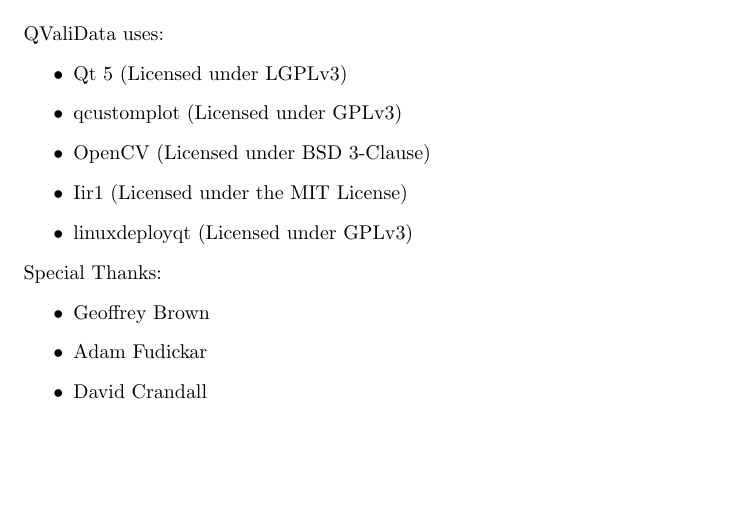
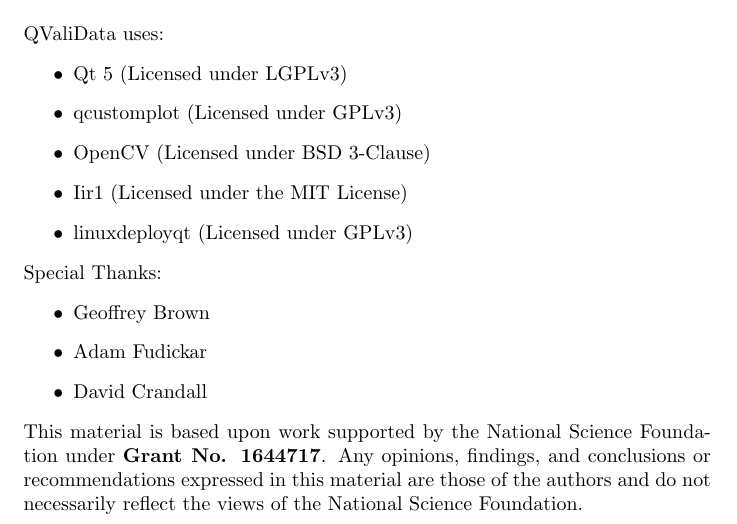
Before and after one commit to izw-berlin/QValiData, a LaTeX document (doc/qvalidata.tex): part of page 16 of 16, cut so that both start at the same text, the shorter picture padded with empty space. Compiled offline with pdfLaTeX.

Commit message:
Add funding information to documentation

```diff
--- a/doc/qvalidata.tex
+++ b/doc/qvalidata.tex
@@ -284,4 +284,6 @@
 			\item Adam Fudickar
 			\item David Crandall
 		\end{itemize}
+	This material is based upon work supported by the National Science Foundation under \textbf{Grant No. 1644717}.
+	Any opinions, findings, and conclusions or recommendations expressed in this material are those of the authors and do not necessarily reflect the views of the National Science Foundation.
 \end{document}
```
Also changed, not shown: doc/qvalidata.pdf.
